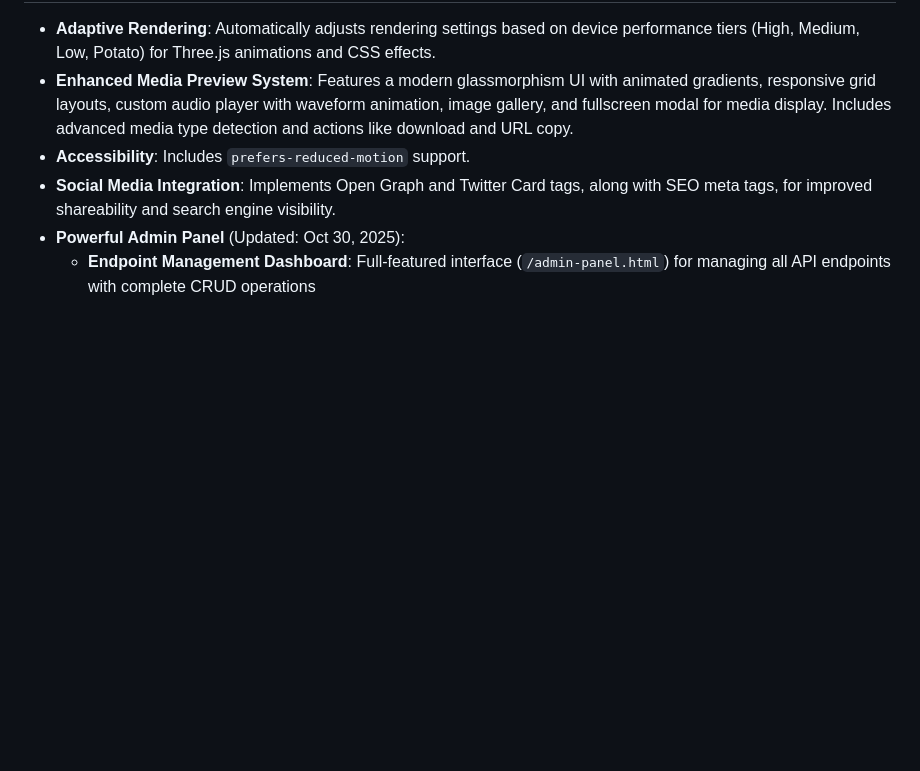
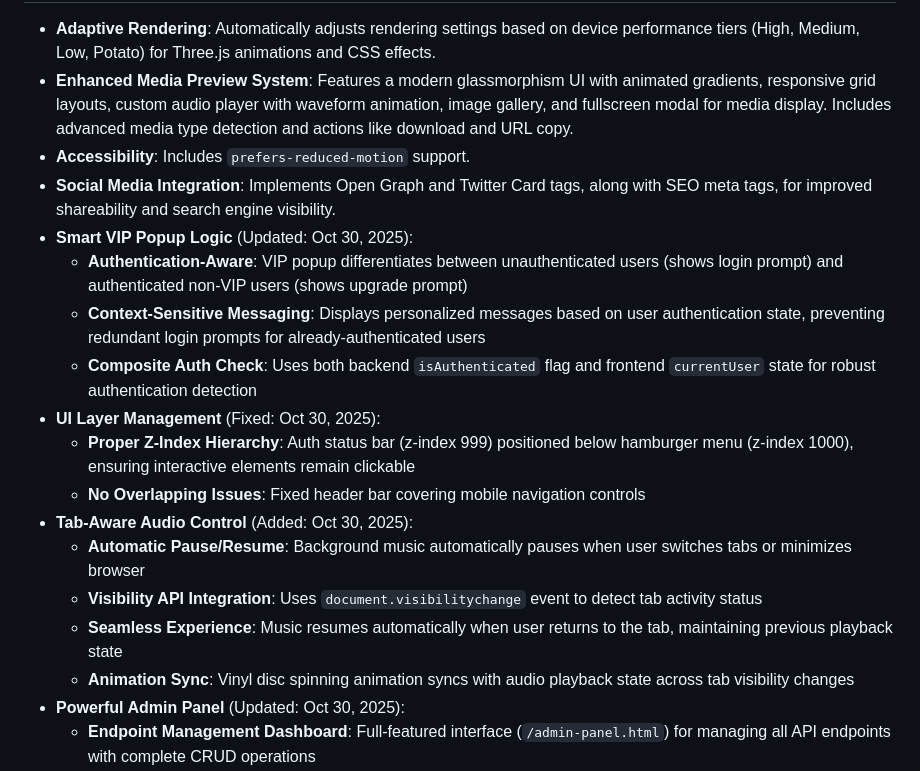
Before and after one commit to MHFADev/Dongtube, a Markdown page: replit.md, the part around the change. Drawn GitHub-style; blank space fills up the shorter version.

Commit message:
Update VIP popup logic and fix UI issues for a better user experience
Refactors the VIP popup to be authentication-aware and context-sensitive, implements proper z-index hierarchy for UI elements, and adds tab-aware audio control using the Visibility API.

Replit-Commit-Author: Agent
Replit-Commit-Session-Id: 877b575a-0776-44bb-9439-64619a6786a5
Replit-Commit-Checkpoint-Type: full_checkpoint
Replit-Commit-Event-Id: c297184d-db3b-432d-85ec-aa7aab488efc
Replit-Commit-Screenshot-Url: https://storage.googleapis.com/screenshot-production-us-central1/f5926603-f7d8-46e8-91d2-4f0783d984cb/877b575a-0776-44bb-9439-64619a6786a5/3WGwFf6

```diff
--- a/replit.md
+++ b/replit.md
@@ -31,6 +31,18 @@ Preferred communication style: Simple, everyday language.
 - **Enhanced Media Preview System**: Features a modern glassmorphism UI with animated gradients, responsive grid layouts, custom audio player with waveform animation, image gallery, and fullscreen modal for media display. Includes advanced media type detection and actions like download and URL copy.
 - **Accessibility**: Includes `prefers-reduced-motion` support.
 - **Social Media Integration**: Implements Open Graph and Twitter Card tags, along with SEO meta tags, for improved shareability and search engine visibility.
+- **Smart VIP Popup Logic** (Updated: Oct 30, 2025):
+  - **Authentication-Aware**: VIP popup differentiates between unauthenticated users (shows login prompt) and authenticated non-VIP users (shows upgrade prompt)
+  - **Context-Sensitive Messaging**: Displays personalized messages based on user authentication state, preventing redundant login prompts for already-authenticated users
+  - **Composite Auth Check**: Uses both backend `isAuthenticated` flag and frontend `currentUser` state for robust authentication detection
+- **UI Layer Management** (Fixed: Oct 30, 2025):
+  - **Proper Z-Index Hierarchy**: Auth status bar (z-index 999) positioned below hamburger menu (z-index 1000), ensuring interactive elements remain clickable
+  - **No Overlapping Issues**: Fixed header bar covering mobile navigation controls
+- **Tab-Aware Audio Control** (Added: Oct 30, 2025):
+  - **Automatic Pause/Resume**: Background music automatically pauses when user switches tabs or minimizes browser
+  - **Visibility API Integration**: Uses `document.visibilitychange` event to detect tab activity status
+  - **Seamless Experience**: Music resumes automatically when user returns to the tab, maintaining previous playback state
+  - **Animation Sync**: Vinyl disc spinning animation syncs with audio playback state across tab visibility changes
 - **Powerful Admin Panel** (Updated: Oct 30, 2025):
   - **Endpoint Management Dashboard**: Full-featured interface (`/admin-panel.html`) for managing all API endpoints with complete CRUD operations
   - **Bulk Operations**: Select multiple endpoints with checkboxes and batch update their VIP/Free status simultaneously
```
